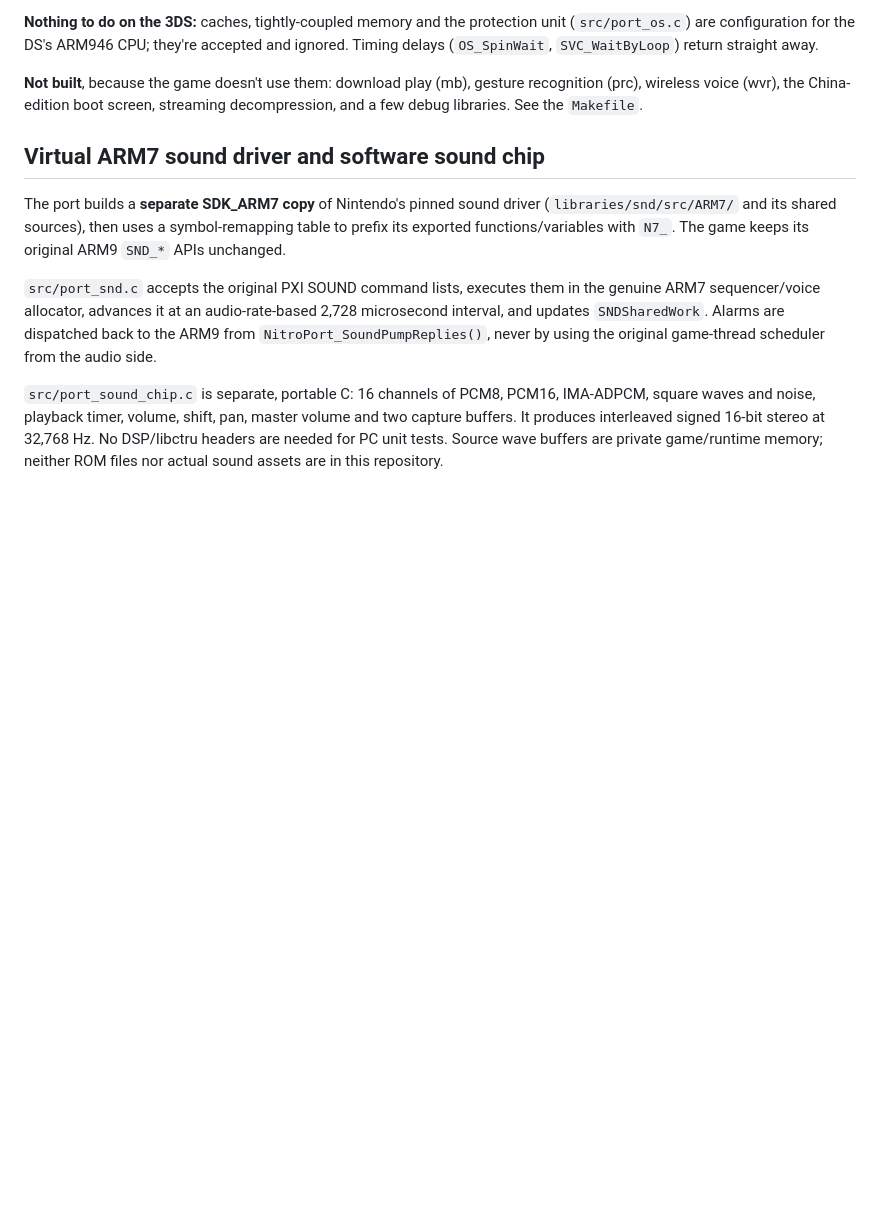
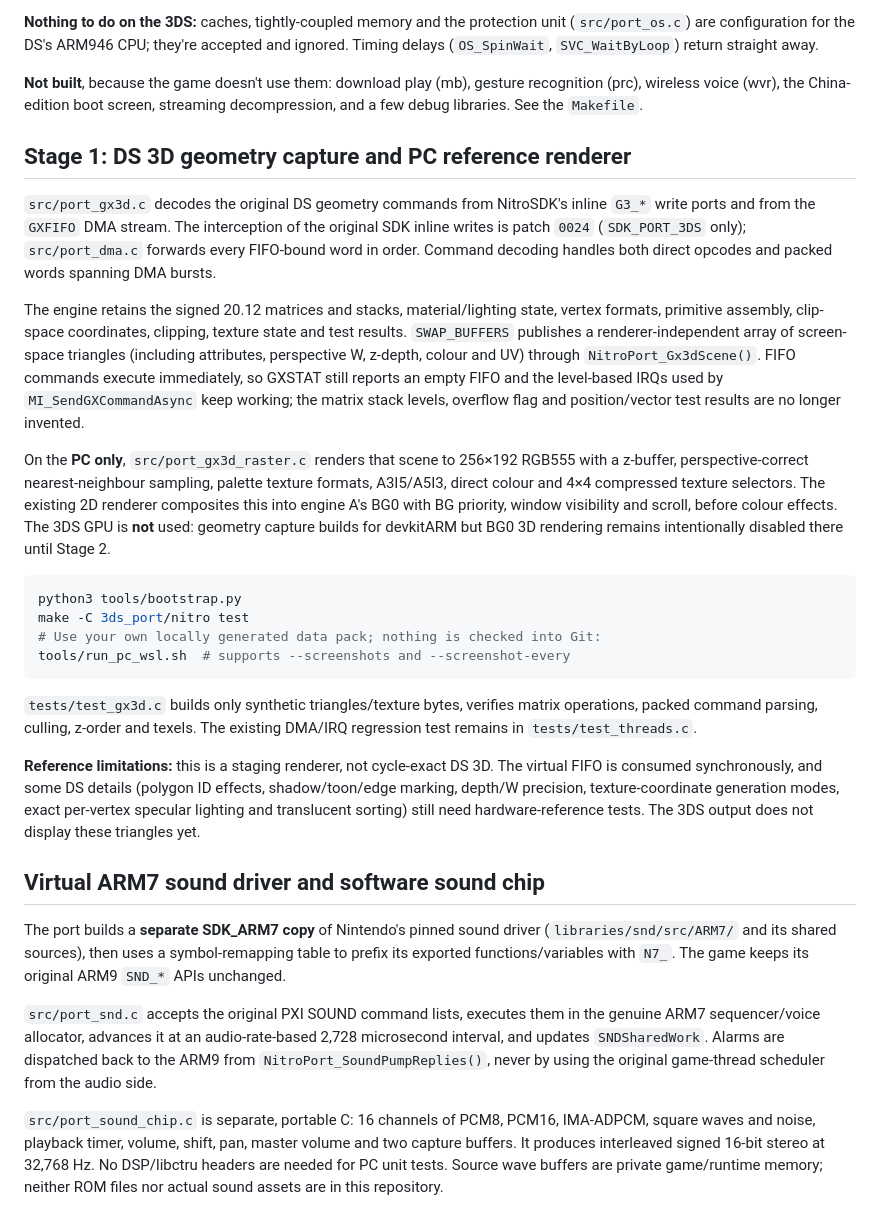
Before and after one commit to GabeSud0/pokeplatinum-3ds, a Markdown page: 3ds_port/nitro/README.md, the part around the change. Rendered like a GitHub page; blank space fills up the shorter version.

Commit message:
Document captured 3D scenes, PC BG0 reference and Stage 2 boundaries

````diff
--- a/3ds_port/nitro/README.md
+++ b/3ds_port/nitro/README.md
@@ -71,6 +71,49 @@ return straight away.
 **Not built**, because the game doesn't use them: download play (mb), gesture
 recognition (prc), wireless voice (wvr), the China-edition boot screen,
 streaming decompression, and a few debug libraries. See the `Makefile`.
+
+## Stage 1: DS 3D geometry capture and PC reference renderer
+
+`src/port_gx3d.c` decodes the original DS geometry commands from NitroSDK's
+inline `G3_*` write ports and from the `GXFIFO` DMA stream. The interception
+of the original SDK inline writes is patch `0024` (`SDK_PORT_3DS` only);
+`src/port_dma.c` forwards every FIFO-bound word in order. Command decoding
+handles both direct opcodes and packed words spanning DMA bursts.
+
+The engine retains the signed 20.12 matrices and stacks, material/lighting
+state, vertex formats, primitive assembly, clip-space coordinates, clipping,
+texture state and test results. `SWAP_BUFFERS` publishes a renderer-independent
+array of screen-space triangles (including attributes, perspective W,
+z-depth, colour and UV) through `NitroPort_Gx3dScene()`. FIFO commands execute
+immediately, so GXSTAT still reports an empty FIFO and the level-based IRQs
+used by `MI_SendGXCommandAsync` keep working; the matrix stack levels,
+overflow flag and position/vector test results are no longer invented.
+
+On the **PC only**, `src/port_gx3d_raster.c` renders that scene to 256×192
+RGB555 with a z-buffer, perspective-correct nearest-neighbour sampling,
+palette texture formats, A3I5/A5I3, direct colour and 4×4 compressed texture
+selectors. The existing 2D renderer composites this into engine A's BG0
+with BG priority, window visibility and scroll, before colour effects.
+The 3DS GPU is **not** used: geometry capture builds for devkitARM but BG0
+3D rendering remains intentionally disabled there until Stage 2.
+
+```sh
+python3 tools/bootstrap.py
+make -C 3ds_port/nitro test
+# Use your own locally generated data pack; nothing is checked into Git:
+tools/run_pc_wsl.sh  # supports --screenshots and --screenshot-every
+```
+
+`tests/test_gx3d.c` builds only synthetic triangles/texture bytes, verifies
+matrix operations, packed command parsing, culling, z-order and texels. The
+existing DMA/IRQ regression test remains in `tests/test_threads.c`.
+
+**Reference limitations:** this is a staging renderer, not cycle-exact DS 3D.
+The virtual FIFO is consumed synchronously, and some DS details (polygon ID
+effects, shadow/toon/edge marking, depth/W precision, texture-coordinate
+generation modes, exact per-vertex specular lighting and translucent sorting)
+still need hardware-reference tests. The 3DS output does not display these
+triangles yet.
 
 ## Virtual ARM7 sound driver and software sound chip
 
````
